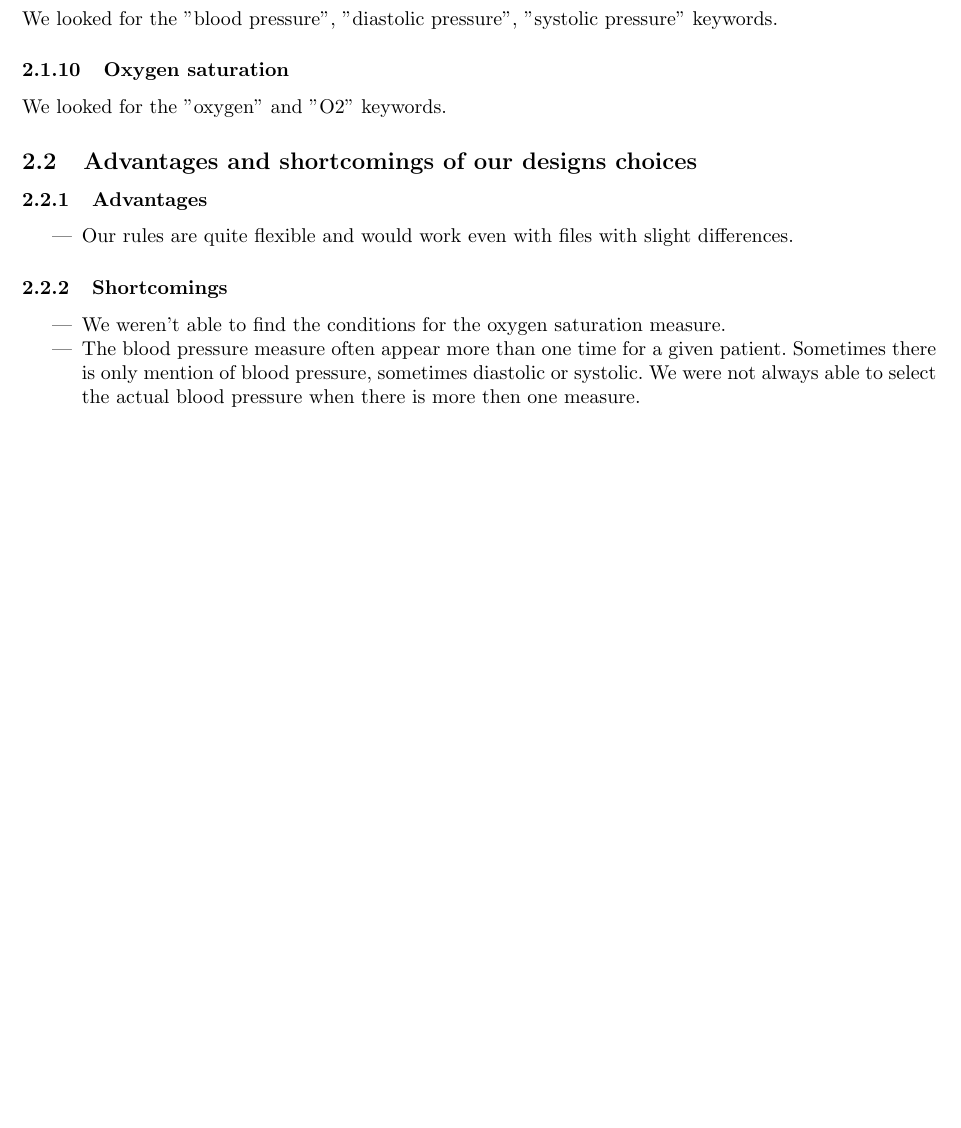
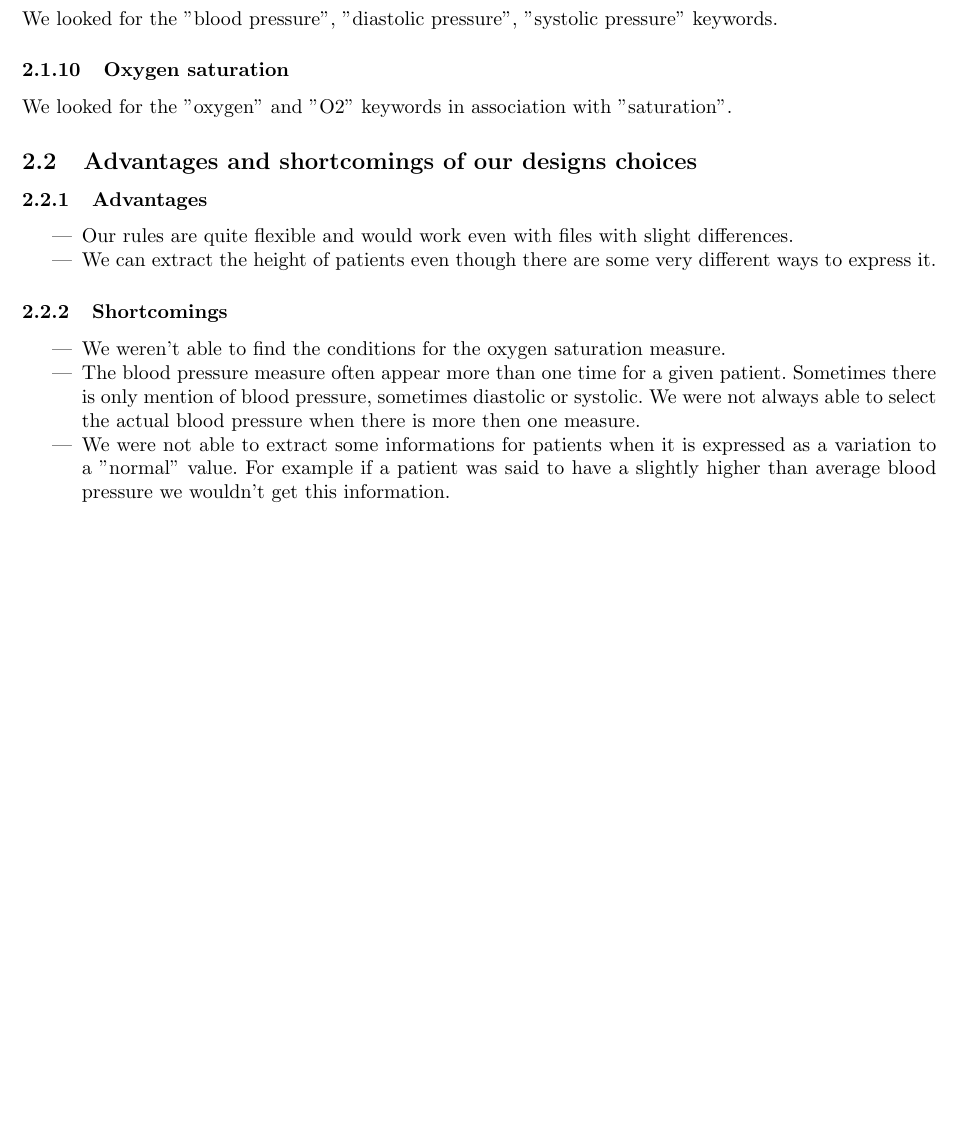
Before and after one commit to ingi-cf/Courses, a LaTeX problem sheet (LINGI2263-Computational_linguistics/Assignment 1/report/document.tex): part of page 3 of 3, cut so that both start at the same text, the shorter picture padded with empty space. Compiled offline with pdfLaTeX.

Commit message:
git-svn-id: http://subversion.assembla.com/svn/eplsvn/2011-2012@144 080cfd25-d5d9-4c59-82ea-70d02a200d8b

```diff
--- a/LINGI2263-Computational_linguistics/Assignment 1/report/document.tex
+++ b/LINGI2263-Computational_linguistics/Assignment 1/report/document.tex
@@ -66,7 +66,7 @@
 
 \subsubsection{Oxygen saturation}
 
-We looked for the "oxygen" and "O2" keywords.
+We looked for the "oxygen" and "O2" keywords in association with "saturation".
 
 
 
@@ -74,11 +74,13 @@
 \subsubsection{Advantages}
 \begin{itemize}
 	\item Our rules are quite flexible and would work even with files with slight differences.
+	\item We can extract the height of patients even though there are some very different ways to express it.
 \end{itemize}
 \subsubsection{Shortcomings}
 \begin{itemize}
 	\item We weren't able to find the conditions for the oxygen saturation measure.
 	\item The blood pressure measure  often appear more than one time for a given patient. Sometimes there is only mention of blood pressure, sometimes diastolic or systolic. We were not always able to select the actual blood pressure when there is more then one measure.
+	\item We were not able to extract some informations for patients when it is expressed as a variation to a "normal" value. For example if a patient was said to have a slightly higher than average blood pressure we wouldn't get this information.
 \end{itemize}
 
 
```
Also changed, not shown: 1 other file.
